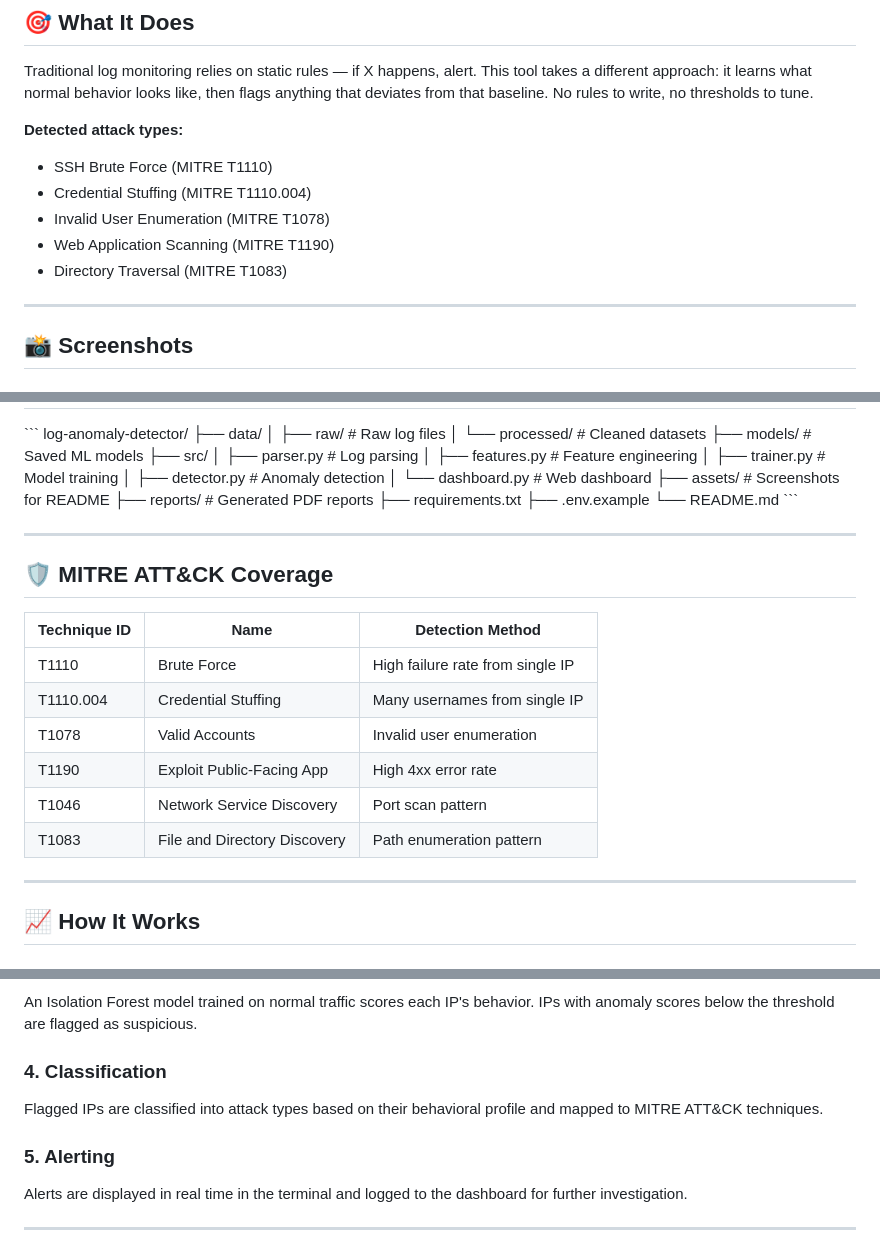
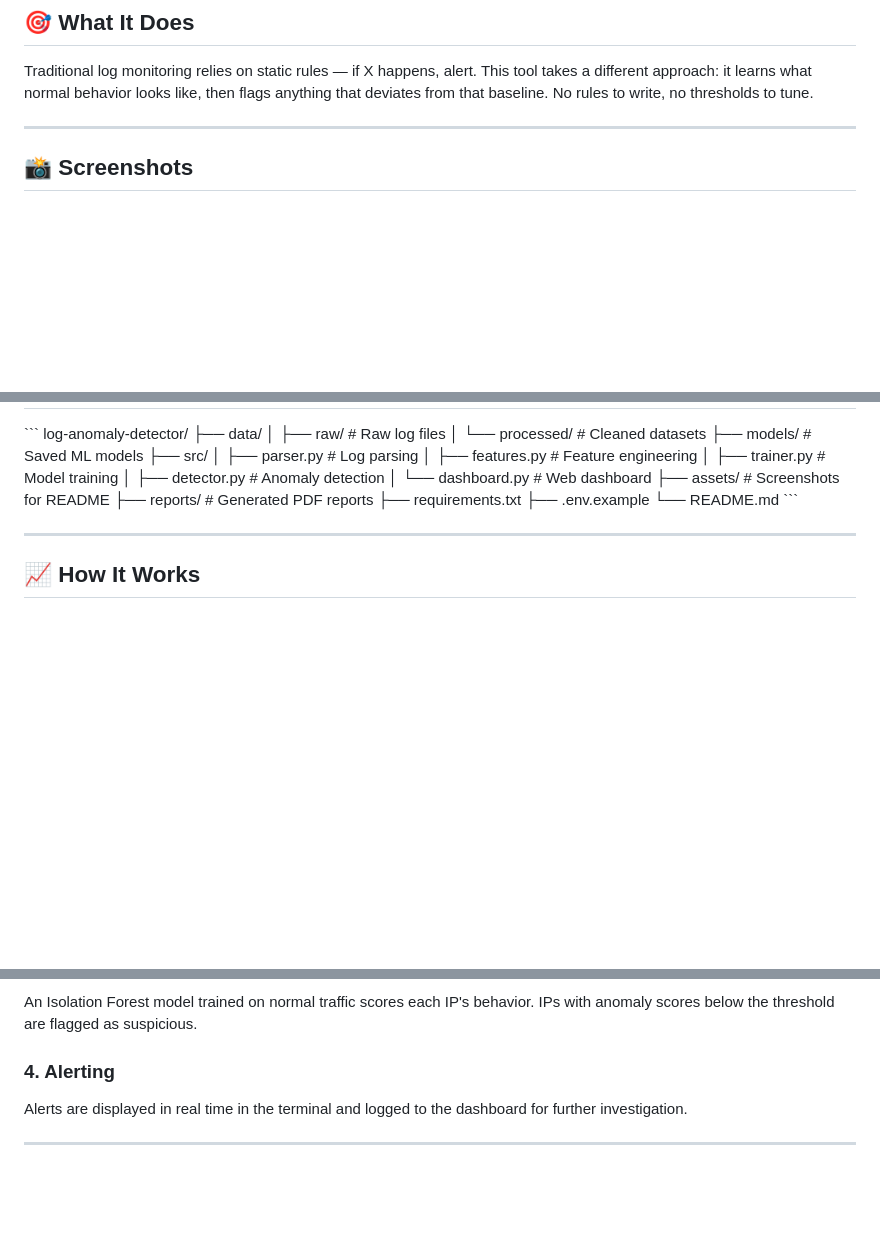
Before and after one commit to nour663/AI-Powered-Log-Anomaly-Detector, a Markdown page: README.md, 3 parts joined by grey strips. Drawn GitHub-style; blank space fills up the shorter version.

````diff
--- a/README.md
+++ b/README.md
@@ -21,12 +20,6 @@ This tool takes a different approach: it learns what normal behavior looks
 like, then flags anything that deviates from that baseline. No rules to
 write, no thresholds to tune.
 
-**Detected attack types:**
-- SSH Brute Force (MITRE T1110)
-- Credential Stuffing (MITRE T1110.004)
-- Invalid User Enumeration (MITRE T1078)
-- Web Application Scanning (MITRE T1190)
-- Directory Traversal (MITRE T1083)
 
 ---
 
@@ -155,18 +148,6 @@ log-anomaly-detector/
 └── README.md
 \```
 
----
-
-## 🛡️ MITRE ATT&CK Coverage
-
-| Technique ID | Name | Detection Method |
-|---|---|---|
-| T1110 | Brute Force | High failure rate from single IP |
-| T1110.004 | Credential Stuffing | Many usernames from single IP |
-| T1078 | Valid Accounts | Invalid user enumeration |
-| T1190 | Exploit Public-Facing App | High 4xx error rate |
-| T1046 | Network Service Discovery | Port scan pattern |
-| T1083 | File and Directory Discovery | Path enumeration pattern |
 
 ---
 
@@ -189,11 +170,7 @@ An Isolation Forest model trained on normal traffic scores each
 IP's behavior. IPs with anomaly scores below the threshold are
 flagged as suspicious.
 
-### 4. Classification
-Flagged IPs are classified into attack types based on their
-behavioral profile and mapped to MITRE ATT&CK techniques.
-
-### 5. Alerting
+### 4. Alerting
 Alerts are displayed in real time in the terminal and logged
 to the dashboard for further investigation.
 
````
Also changed, not shown: other parts of README.md (+1 -2 lines).
